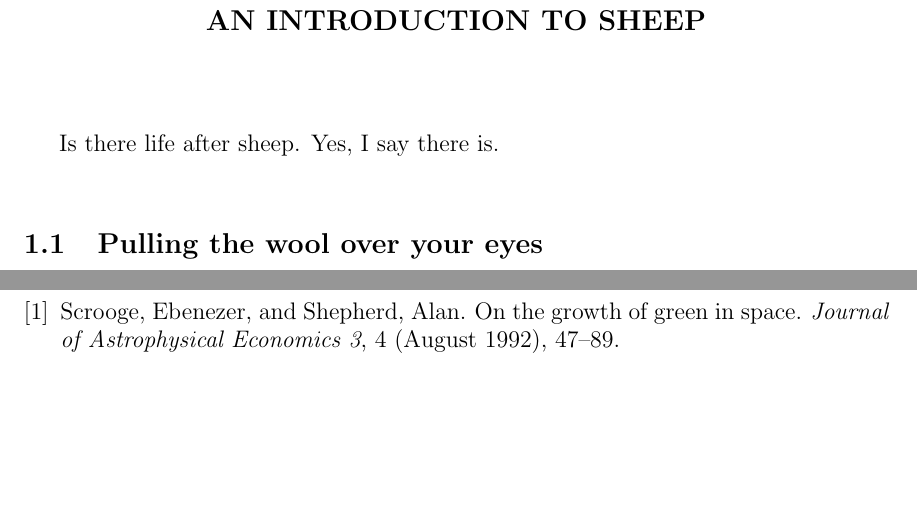
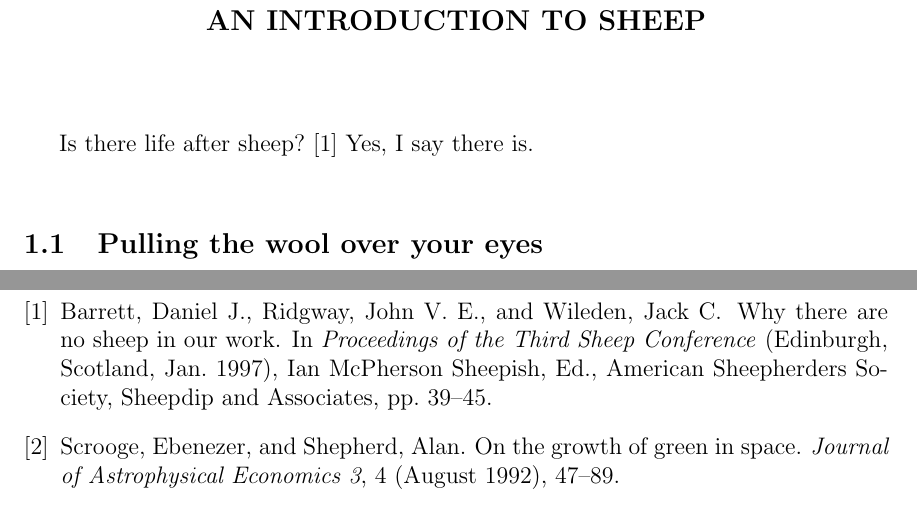
Before and after one commit to umasscs/umassthesis, a LaTeX thesis (umthsmpl.tex): two parts of pages 12 and 22 of 22, joined at a grey line, cut so that both start at the same text, the shorter picture padded with empty space. Compiled offline with pdfLaTeX.

Commit message:
Cite another reference to test double-spacing between entries

```diff
--- a/umthsmpl.tex
+++ b/umthsmpl.tex
@@ -257,7 +257,7 @@ Why on earth do I want to study sheep anyway?
 %%
 %% Some sample text
 \chapter{An Introduction to Sheep}
-Is there life after sheep.  Yes, I say there is.%\marginpar{Really?}
+Is there life after sheep?~\cite{xyz}  Yes, I say there is.%\marginpar{Really?}
 
 \section{Pulling the wool over your eyes}
 
```
